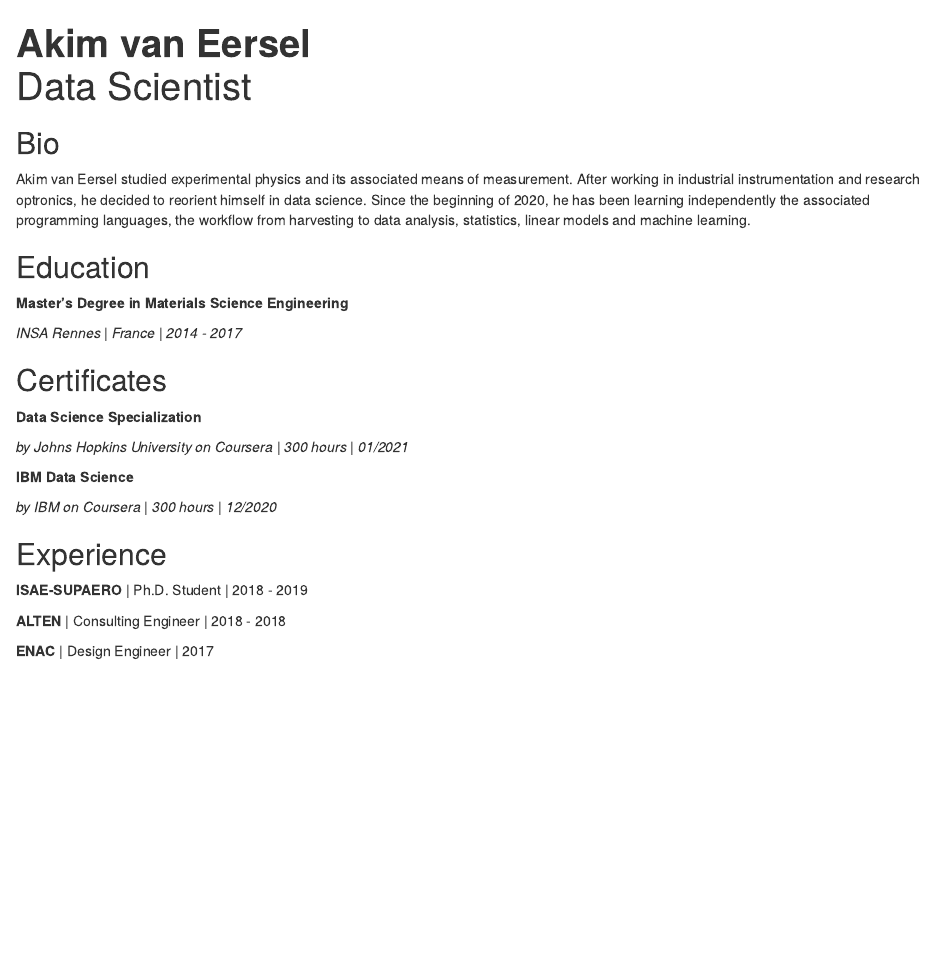
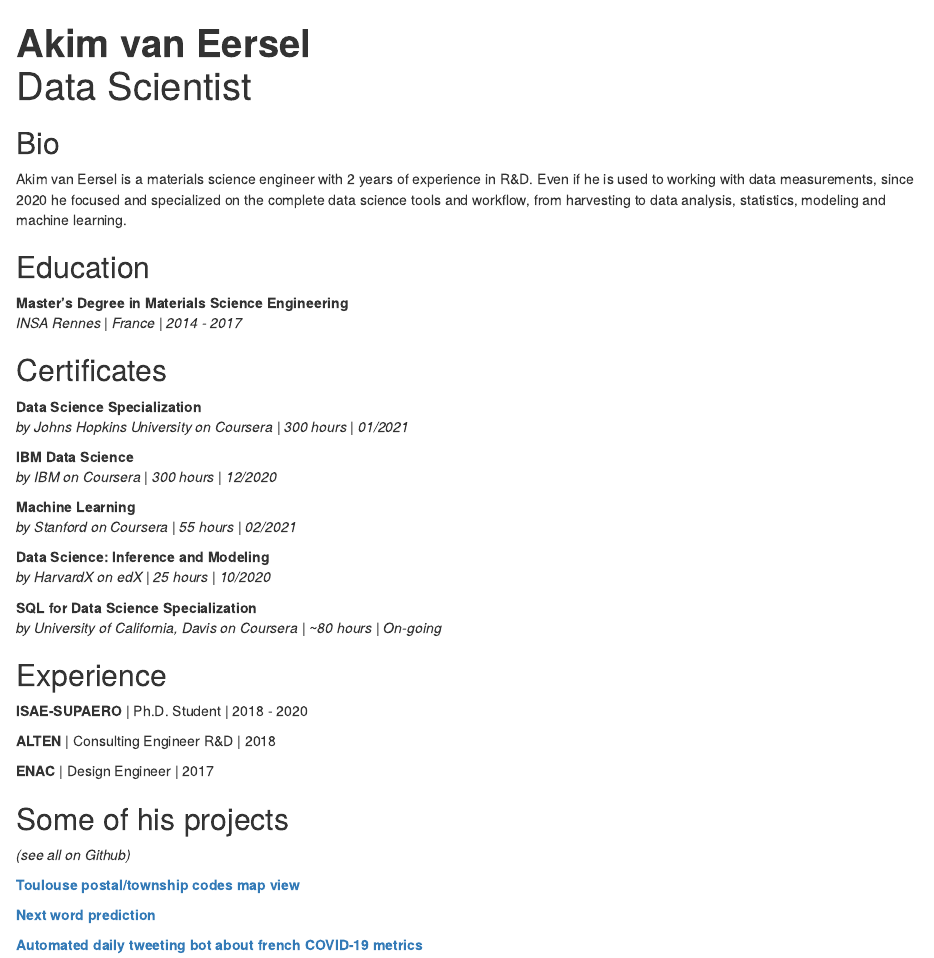
Before and after one commit to laibakhan412/postcard, an R Markdown document (bio.Rmd): the page in a window 1100 px wide, from its top. Rendered offline with R 4.5, knitr and Pandoc, with nearby package versions; drawn as R Markdown's standard HTML page in place of the format the file asks for.

Commit message:
Updated bio, cert add, projects section

```diff
--- a/bio.Rmd
+++ b/bio.Rmd
@@ -16,35 +16,55 @@ output:
 
 ## Bio
 
-Akim van Eersel studied experimental physics and its associated means of
+<!--Akim van Eersel studied experimental physics and its associated means of
 measurement. After working in industrial instrumentation and research optronics,
 he decided to reorient himself in data science. Since the beginning of 2020,
 he has been learning independently the associated programming languages,
 the workflow from harvesting to data analysis, statistics, linear models and
-machine learning.
+machine learning.-->
+
+Akim van Eersel is a materials science engineer with 2 years of experience in
+R&D. Even if he is used to working with data measurements, since 2020 he focused
+and specialized on the complete data science tools and workflow, from harvesting
+to data analysis, statistics, modeling and machine learning.
 
 ## Education
 
 **Master’s Degree in Materials Science Engineering**
-
 *INSA Rennes | France | 2014 - 2017*
 
 
 ## Certificates
 
 **Data Science Specialization**
-
 *by Johns Hopkins University on Coursera | 300 hours | 01/2021*
 
 **IBM Data Science**
+*by IBM on Coursera | 300 hours | 12/2020*
 
-*by IBM on Coursera | 300 hours | 12/2020*
+**Machine Learning**
+*by Stanford on Coursera | 55 hours | 02/2021*
+
+**Data Science: Inference and Modeling**
+*by HarvardX on edX | 25 hours | 10/2020*
+
+**SQL for Data Science Specialization**
+*by University of California, Davis on Coursera | ~80 hours | On-going*
 
 
 ## Experience
 
-**ISAE-SUPAERO** | Ph.D. Student | 2018 - 2019
+**ISAE-SUPAERO** | Ph.D. Student | 2018 - 2020
 
-**ALTEN** | Consulting Engineer | 2018 - 2018
+**ALTEN** | Consulting Engineer R&D | 2018
 
 **ENAC** | Design Engineer | 2017
+
+## Some of his projects
+*(see all on Github)*
+
+[**Toulouse postal/township codes map view**](https://vanakim.shinyapps.io/ToulouseMap/)
+
+[**Next word prediction**](https://vanakim.shinyapps.io/SwiftKey_Proof-of-concept/)
+
+[**Automated daily tweeting bot about french COVID-19 metrics**](https://twitter.com/InfographiCOVID)
```
Also changed, not shown: bio.html.
